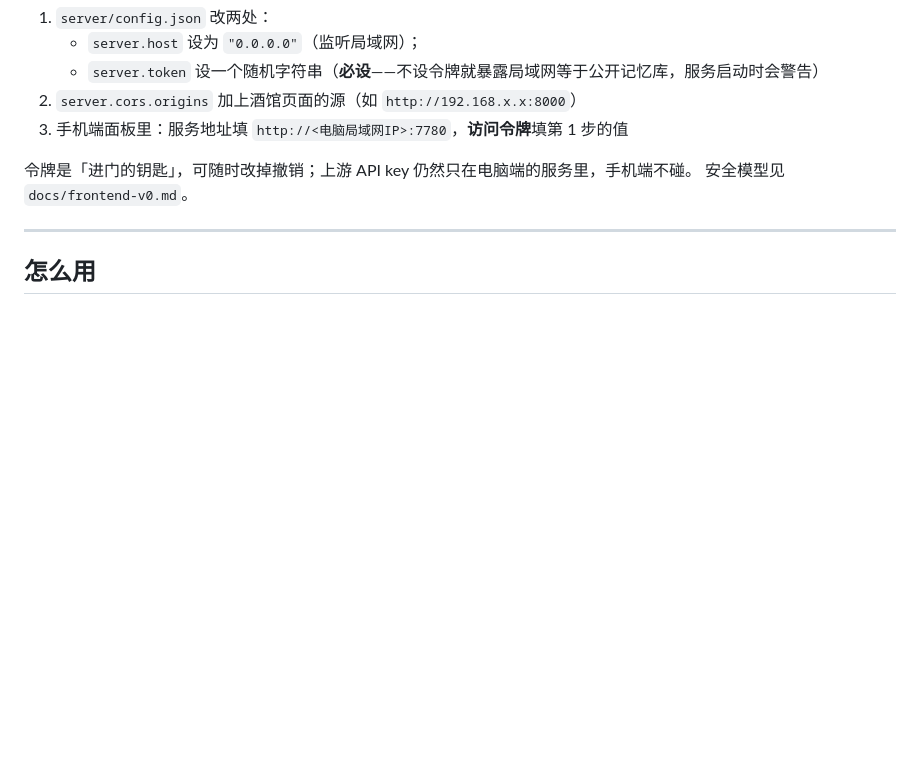
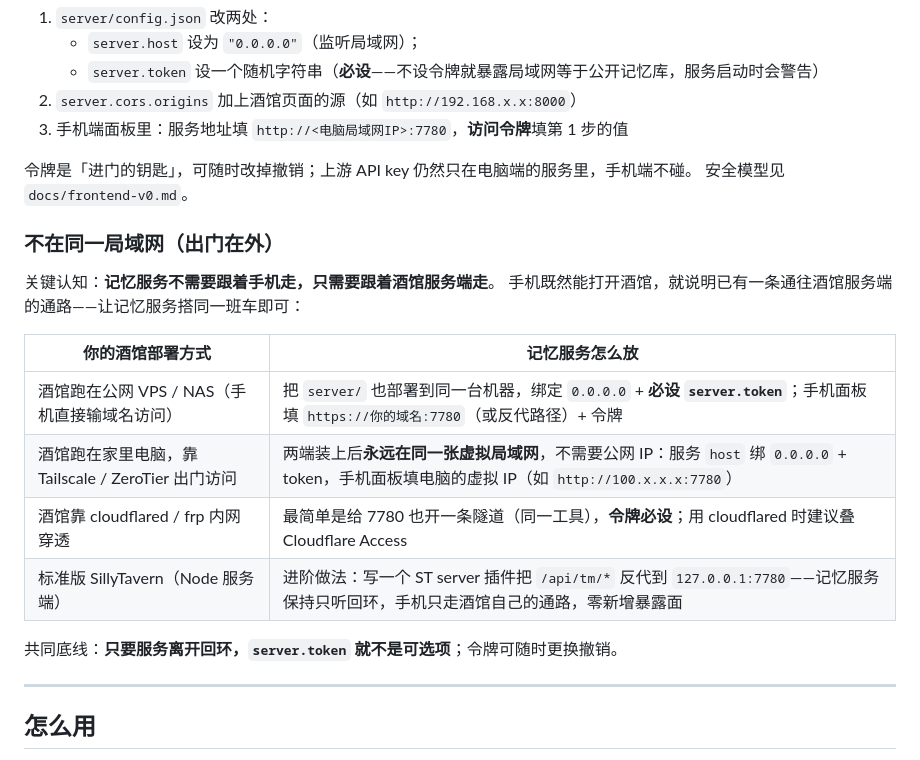
Before and after one commit to Icey0111/AIRP-memory, a Markdown page: README.md, the part around the change. GitHub-like rendering; blank space fills up the shorter version.

Commit message:
README: 不同局域网的远程访问部署指南 (记忆服务跟着酒馆服务端走)

```diff
--- a/README.md
+++ b/README.md
@@ -80,6 +80,20 @@ git clone https://github.com/Icey0111/AIRP-memory <SillyTavern>/public/scripts/e
 
 令牌是「进门的钥匙」，可随时改掉撤销；上游 API key 仍然只在电脑端的服务里，手机端不碰。
 安全模型见 `docs/frontend-v0.md`。
+
+### 不在同一局域网（出门在外）
+
+关键认知：**记忆服务不需要跟着手机走，只需要跟着酒馆服务端走**。
+手机既然能打开酒馆，就说明已有一条通往酒馆服务端的通路——让记忆服务搭同一班车即可：
+
+| 你的酒馆部署方式 | 记忆服务怎么放 |
+|---|---|
+| 酒馆跑在公网 VPS / NAS（手机直接输域名访问） | 把 `server/` 也部署到同一台机器，绑定 `0.0.0.0` + **必设 `server.token`**；手机面板填 `https://你的域名:7780`（或反代路径）+ 令牌 |
+| 酒馆跑在家里电脑，靠 Tailscale / ZeroTier 出门访问 | 两端装上后**永远在同一张虚拟局域网**，不需要公网 IP：服务 `host` 绑 `0.0.0.0` + token，手机面板填电脑的虚拟 IP（如 `http://100.x.x.x:7780`） |
+| 酒馆靠 cloudflared / frp 内网穿透 | 最简单是给 7780 也开一条隧道（同一工具），**令牌必设**；用 cloudflared 时建议叠 Cloudflare Access |
+| 标准版 SillyTavern（Node 服务端） | 进阶做法：写一个 ST server 插件把 `/api/tm/*` 反代到 `127.0.0.1:7780`——记忆服务保持只听回环，手机只走酒馆自己的通路，零新增暴露面 |
+
+共同底线：**只要服务离开回环，`server.token` 就不是可选项**；令牌可随时更换撤销。
 
 ---
 
```
